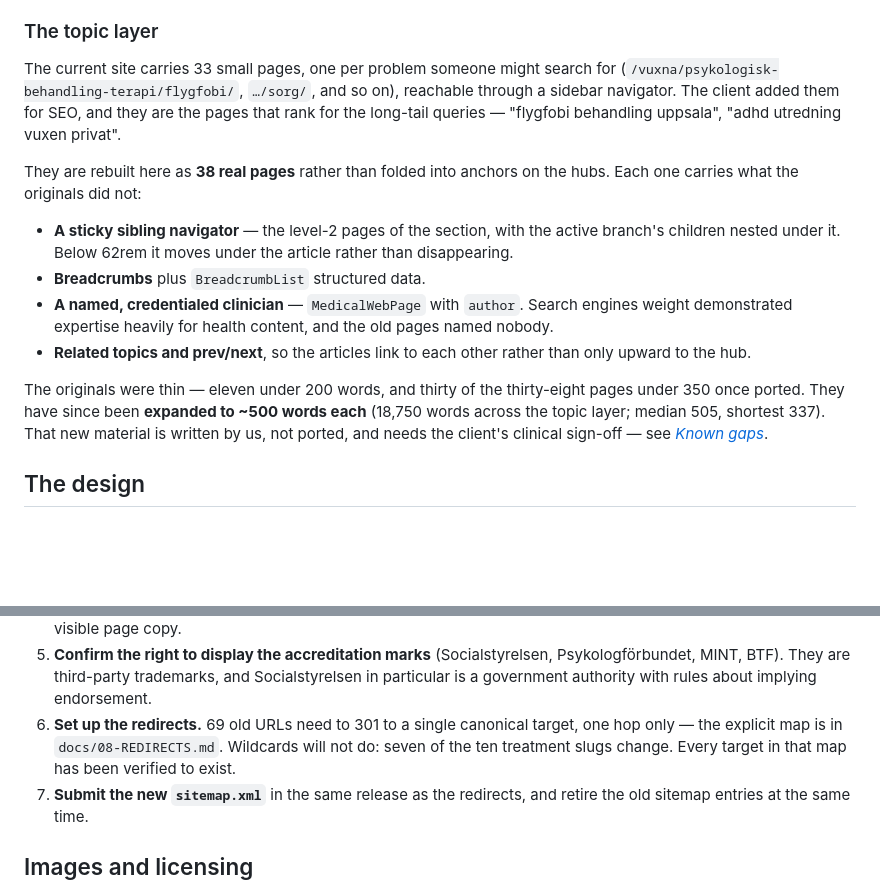
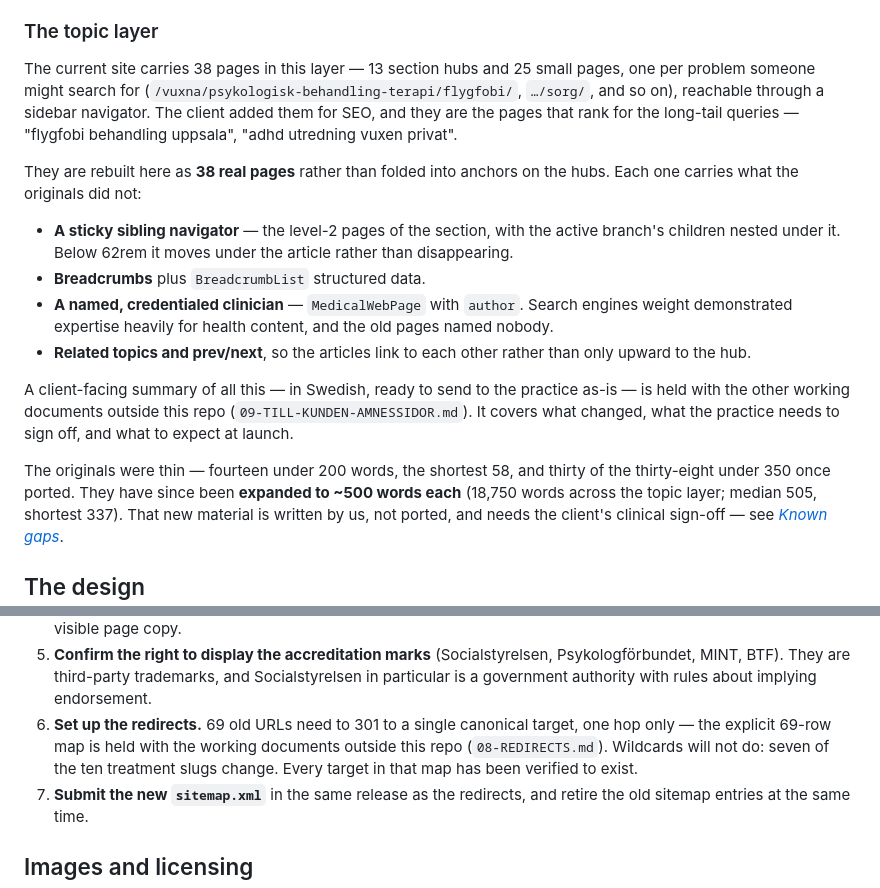
Before and after one commit to kashnigahbaruda/kbt-konsulterna-redesign, a Markdown page: README.md, 2 parts joined by grey strips. Rendered like a GitHub page; blank space fills up the shorter version.

Commit message:
Correct the topic-layer counts and add client-facing notes
Writing the client summary meant checking a figure I had estimated, which
turned out to be wrong and to have been wrong twice before.

The live site does not carry 33 pages in this layer. It carries 38 — 13 section
hubs and 25 topic pages — exactly the number we build. The earlier "33" was the
Vuxna and Barn subtotal with För organisationer left out. Likewise fourteen of
the originals are under 200 words, not eleven; the shortest is 58.

So the honest framing is not that we added pages. It is that the structure is
preserved page for page, and the depth changed: 15,446 words to 18,750, and no
page under 200 words where there were fourteen. Corrected in README.md and in
the redirect map's preamble.

Added 09-TILL-KUNDEN-AMNESSIDOR.md — client-facing, in Swedish so it can be sent
to the practice as-is rather than translated first. It covers what changed and
why, what is better than their current sidebar (chiefly the named clinician per
topic, which matters more for health content than anything else we did), the
sign-off they owe us, and realistic launch expectations including that rankings
usually wobble for a few weeks after a migration of this kind.

Note that doc is NOT in this commit: docs/ is gitignored on purpose, because
this repo is the public preview and the working documents carry candid notes
about the client and named staff. The client summary is the one document meant
to leave the building, so it may belong in the repo — that is a call for the
team, not for me.

Also brought 07-FULL-HANDOFF.md in line (it still described 17 pages and a
660-line stylesheet) and fixed its ten internal links, which pointed at
docs/*.md from inside docs/ and so resolved to docs/docs/*.md. README no longer
links into docs/ at all, since those targets do not exist in a clone.

Rebuilt and re-verified: 55 pages, 4,073 internal links all resolving to real
files, zero duplicate titles, descriptions or canonicals.

Co-Authored-By: Claude Opus 5 (1M context) <noreply@anthropic.com>
Claude-Session: https://claude.ai/code/session_01SZYzA4fCPLDKJw16gX3AVi

```diff
--- a/README.md
+++ b/README.md
@@ -56,7 +56,8 @@ and buries booking and prices inside a 12-item "OM OSS & INFO" menu.
 
 ### The topic layer
 
-The current site carries 33 small pages, one per problem someone might search for
+The current site carries 38 pages in this layer — 13 section hubs and 25 small pages, one
+per problem someone might search for
 (`/vuxna/psykologisk-behandling-terapi/flygfobi/`, `…/sorg/`, and so on), reachable through a
 sidebar navigator. The client added them for SEO, and they are the pages that rank for the
 long-tail queries — "flygfobi behandling uppsala", "adhd utredning vuxen privat".
@@ -72,8 +73,12 @@ Each one carries what the originals did not:
 - **Related topics and prev/next**, so the articles link to each other rather than only
   upward to the hub.
 
-The originals were thin — eleven under 200 words, and thirty of the thirty-eight
-pages under 350 once ported. They have since been **expanded to ~500 words each**
+A client-facing summary of all this — in Swedish, ready to send to the practice as-is —
+is held with the other working documents outside this repo (`09-TILL-KUNDEN-AMNESSIDOR.md`).
+It covers what changed, what the practice needs to sign off, and what to expect at launch.
+
+The originals were thin — fourteen under 200 words, the shortest 58, and thirty of the
+thirty-eight under 350 once ported. They have since been **expanded to ~500 words each**
 (18,750 words across the topic layer; median 505, shortest 337). That new material is
 written by us, not ported, and needs the client's clinical sign-off — see
 *[Known gaps](#known-gaps)*.
@@ -232,7 +237,8 @@ file; the generated HTML here is complete and standalone without it.
    Psykologförbundet, MINT, BTF). They are third-party trademarks, and Socialstyrelsen in
    particular is a government authority with rules about implying endorsement.
 6. **Set up the redirects.** 69 old URLs need to 301 to a single canonical target, one hop
-   only — the explicit map is in `docs/08-REDIRECTS.md`. Wildcards will not do: seven of the
+   only — the explicit 69-row map is held with the working documents outside this repo
+   (`08-REDIRECTS.md`). Wildcards will not do: seven of the
    ten treatment slugs change. Every target in that map has been verified to exist.
 7. **Submit the new `sitemap.xml`** in the same release as the redirects, and retire the old
    sitemap entries at the same time.
```
